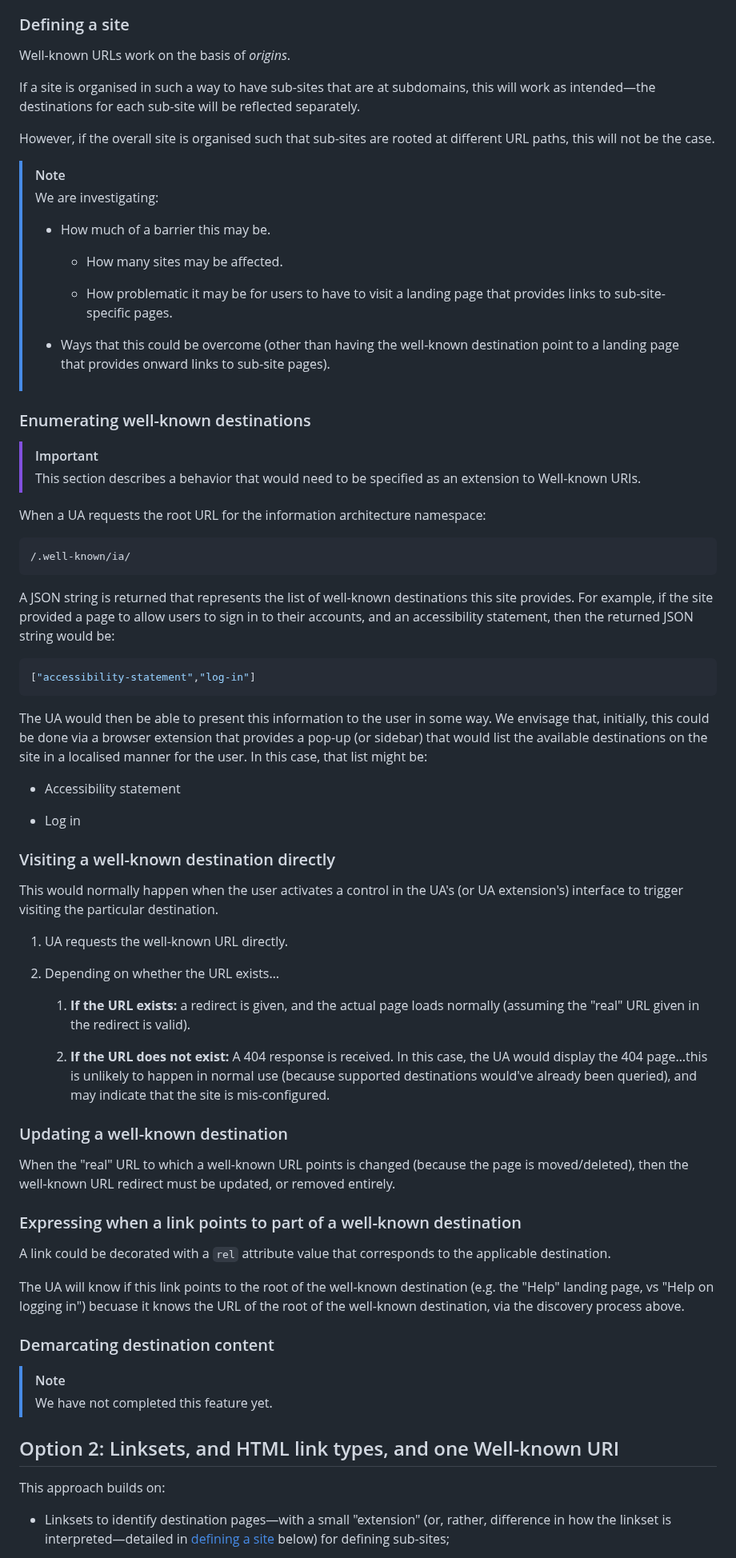
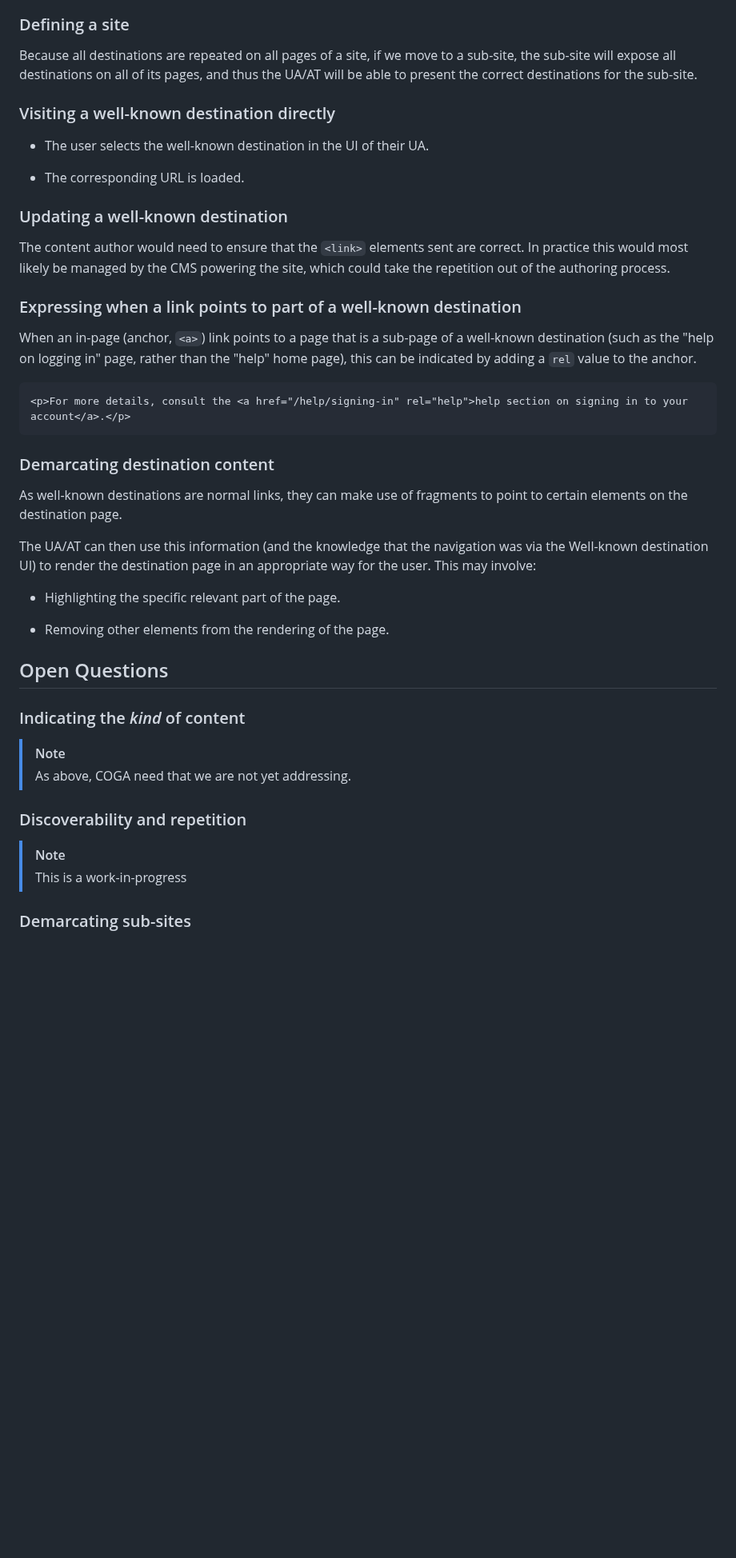
Before and after one commit to w3c/adapt, a Markdown page: explainers/well-known-destinations.md, the part around one of its changes. Shown at 80% size. Drawn GitHub-style; blank space fills up the shorter version.

````diff
--- a/explainers/well-known-destinations.md
+++ b/explainers/well-known-destinations.md
@@ -161,74 +163,47 @@ Other options instead of "ia" were considered, including "information-architectu
 
 ### Defining a site
 
-Well-known URLs work on the basis of _origins_.
-
-If a site is organised in such a way to have sub-sites that are at subdomains, this will work as intended&mdash;the destinations for each sub-site will be reflected separately.
-
-However, if the overall site is organised such that sub-sites are rooted at different URL paths, this will not be the case.
-
-> [!NOTE]
-> We are investigating:
->
-> * How much of a barrier this may be.
->
->   - How many sites may be affected.
->
->   - How problematic it may be for users to have to visit a landing page that provides links to sub-site-specific pages.
->
-> * Ways that this could be overcome (other than having the well-known destination point to a landing page that provides onward links to sub-site pages).
-
-### Enumerating well-known destinations
-
-> [!IMPORTANT]
-> This section describes a behavior that would need to be specified as an extension to Well-known URIs.
-
-When a UA requests the root URL for the information architecture namespace:
-
-    /.well-known/ia/
-
-A JSON string is returned that represents the list of well-known destinations this site provides. For example, if the site provided a page to allow users to sign in to their accounts, and an accessibility statement, then the returned JSON string would be:
-
-```json
-["accessibility-statement","log-in"]
-```
-
-The UA would then be able to present this information to the user in some way. We envisage that, initially, this could be done via a browser extension that provides a pop-up (or sidebar) that would list the available destinations on the site in a localised manner for the user. In this case, that list might be:
-
-* Accessibility statement
-
-* Log in
+Because all destinations are repeated on all pages of a site, if we move to a sub-site, the sub-site will expose all destinations on all of its pages, and thus the UA/AT will be able to present the correct destinations for the sub-site.
 
 ### Visiting a well-known destination directly
 
-This would normally happen when the user activates a control in the UA's (or UA extension's) interface to trigger visiting the particular destination.
+* The user selects the well-known destination in the UI of their UA.
 
-1. UA requests the well-known URL directly.
-
-2. Depending on whether the URL exists&hellip;
-
-   1. **If the URL exists:** a redirect is given, and the actual page loads normally (assuming the "real" URL given in the redirect is valid).
-
-   2. **If the URL does not exist:** A 404 response is received. In this case, the UA would display the 404 page&hellip;this is unlikely to happen in normal use (because supported destinations would've already been queried), and may indicate that the site is mis-configured.
+* The corresponding URL is loaded.
 
 ### Updating a well-known destination
 
-When the "real" URL to which a well-known URL points is changed (because the page is moved/deleted), then the well-known URL redirect must be updated, or removed entirely.
+The content author would need to ensure that the `<link>` elements sent are correct. In practice this would most likely be managed by the CMS powering the site, which could take the repetition out of the authoring process.
 
 ### Expressing when a link points to part of a well-known destination
 
-A link could be decorated with a `rel` attribute value that corresponds to the applicable destination.
+When an in-page (anchor, `<a>`) link points to a page that is a sub-page of a well-known destination (such as the "help on logging in" page, rather than the "help" home page), this can be indicated by adding a `rel`  value to the anchor.
 
-The UA will know if this link points to the root of the well-known destination (e.g. the "Help" landing page, vs "Help on logging in") becuase it knows the URL of the root of the well-known destination, via the discovery process above.
+```html
+<p>For more details, consult the <a href="/help/signing-in" rel="help">help section on signing in to your account</a>.</p>
+```
 
 ### Demarcating destination content
 
+As well-known destinations are normal links, they can make use of fragments to point to certain elements on the destination page.
+
+The UA/AT can then use this information (and the knowledge that the navigation was via the Well-known destination UI) to render the destination page in an appropriate way for the user. This may involve:
+
+* Highlighting the specific relevant part of the page.
+
+* Removing other elements from the rendering of the page.
+
+## Open Questions
+
+### Indicating the _kind_ of content
+
 > [!NOTE]
-> We have not completed this feature yet.
+> As above, COGA need that we are not yet addressing.
 
-## Option 2: Linksets, and HTML link types, and one Well-known URI
+### Discoverability and repetition
 
-This approach builds on:
+> [!NOTE]
+> This is a work-in-progress
 
-* Linksets to identify destination pages&mdash;with a small "extension" (or, rather, difference in how the linkset is interpreted&mdash;detailed in [defining a site](#defining-a-site-1) below) for defining sub-sites;
+### Demarcating sub-sites
 
````
Also changed, not shown: other parts of explainers/well-known-destinations.md (+122 -102 lines).
